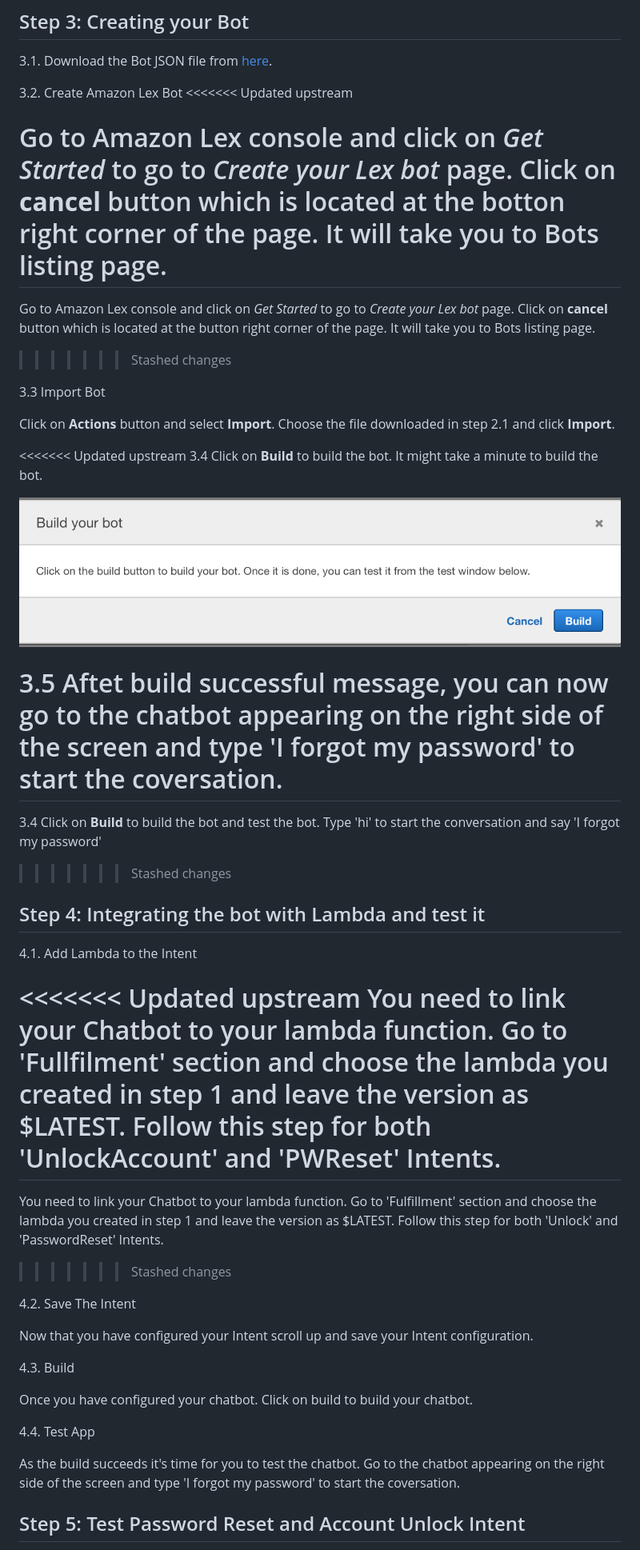
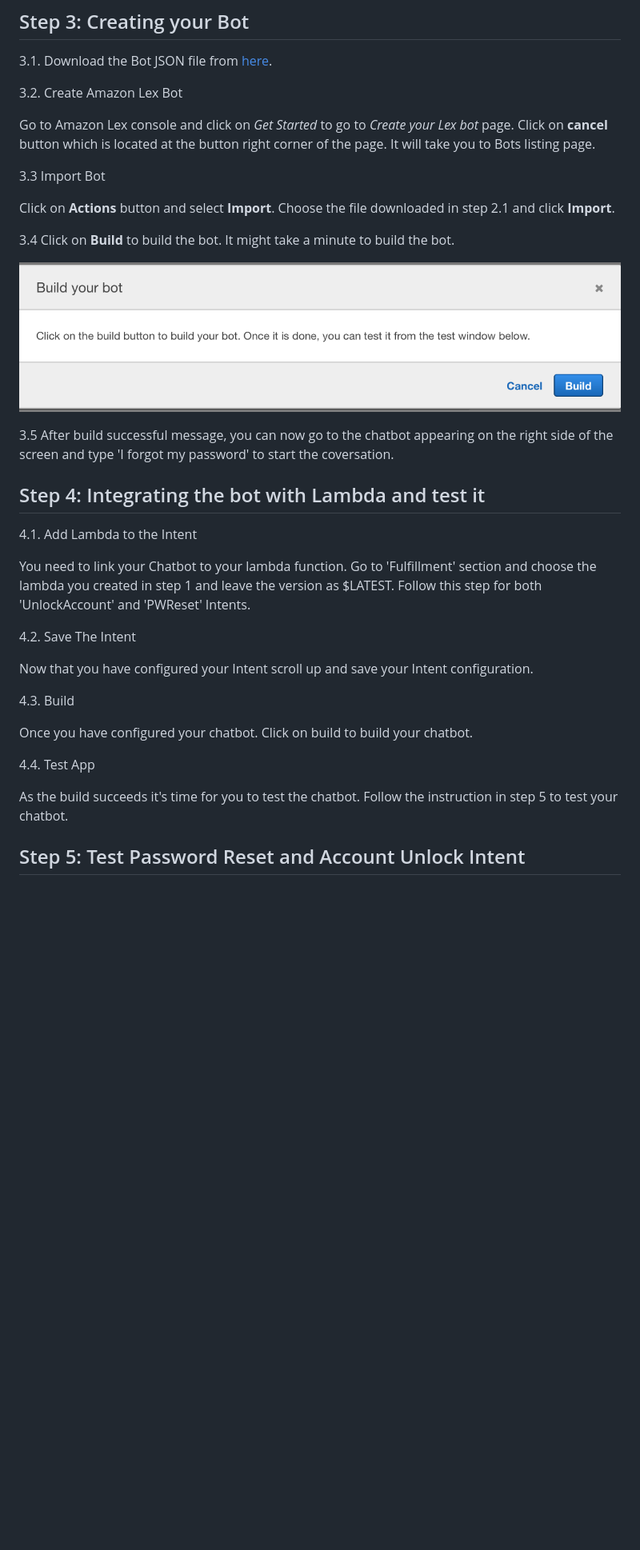
Before and after one commit to amazon-archives/support-chat-bot, a Markdown page: 3_CreateChatbot/README.md, the part around the change printed below. Shown: that part at 80% size. Rendered like a GitHub page; blank space fills up the shorter version.

```diff
--- a/3_CreateChatbot/README.md
+++ b/3_CreateChatbot/README.md
@@ -58,36 +58,24 @@ PoolID = 'xxxxxxx'
 3.1. Download the Bot JSON file from [here](VirtualHelpDesk.zip).
 
 3.2. Create Amazon Lex Bot
-<<<<<<< Updated upstream
 
-Go to Amazon Lex console and click on *Get Started* to go to *Create your Lex bot* page. Click on **cancel** button which is located at the botton right corner of the page. It will take you to Bots listing page.
-=======
 Go to Amazon Lex console and click on *Get Started* to go to *Create your Lex bot* page. Click on **cancel** button which is located at the button right corner of the page. It will take you to Bots listing page.
->>>>>>> Stashed changes
 
 3.3 Import Bot
 
 Click on **Actions** button and select **Import**. Choose the file downloaded in step 2.1 and click **Import**.
 
-<<<<<<< Updated upstream
 3.4 Click on **Build** to build the bot. It might take a minute to build the bot.
 
 ![](../images/Build.png)
 
-3.5 Aftet build successful message, you can now go to the chatbot appearing on the right side of the screen and type 'I forgot my password' to start the coversation.
-=======
-3.4 Click on **Build** to build the bot and test the bot. Type 'hi' to start the conversation and say 'I forgot my password'
->>>>>>> Stashed changes
+3.5 After build successful message, you can now go to the chatbot appearing on the right side of the screen and type 'I forgot my password' to start the coversation.
 
 ## Step 4: Integrating the bot with Lambda and test it
 
 4.1. Add Lambda to the Intent
 
-<<<<<<< Updated upstream
-You need to link your Chatbot to your lambda function. Go to 'Fullfilment' section and choose the lambda you created in step 1 and leave the version as $LATEST. Follow this step for both 'UnlockAccount' and 'PWReset' Intents.
-=======
-You need to link your Chatbot to your lambda function. Go to 'Fulfillment' section and choose the lambda you created in step 1 and leave the version as $LATEST. Follow this step for both 'Unlock' and 'PasswordReset' Intents.
->>>>>>> Stashed changes
+You need to link your Chatbot to your lambda function. Go to 'Fulfillment' section and choose the lambda you created in step 1 and leave the version as $LATEST. Follow this step for both 'UnlockAccount' and 'PWReset' Intents.
 
 4.2. Save The Intent
 
@@ -99,7 +87,7 @@ Once you have configured your chatbot. Click on build to build your chatbot.
 
 4.4. Test App
 
-As the build succeeds it's time for you to test the chatbot. Go to the chatbot appearing on the right side of the screen and type 'I forgot my password' to start the coversation.
+As the build succeeds it's time for you to test the chatbot. Follow the instruction in step 5 to test your chatbot.
 
 ## Step 5: Test Password Reset and Account Unlock Intent
 
```
Also changed, not shown: other parts of 3_CreateChatbot/README.md (+7 -9 lines), images/test-bot.png (added).
